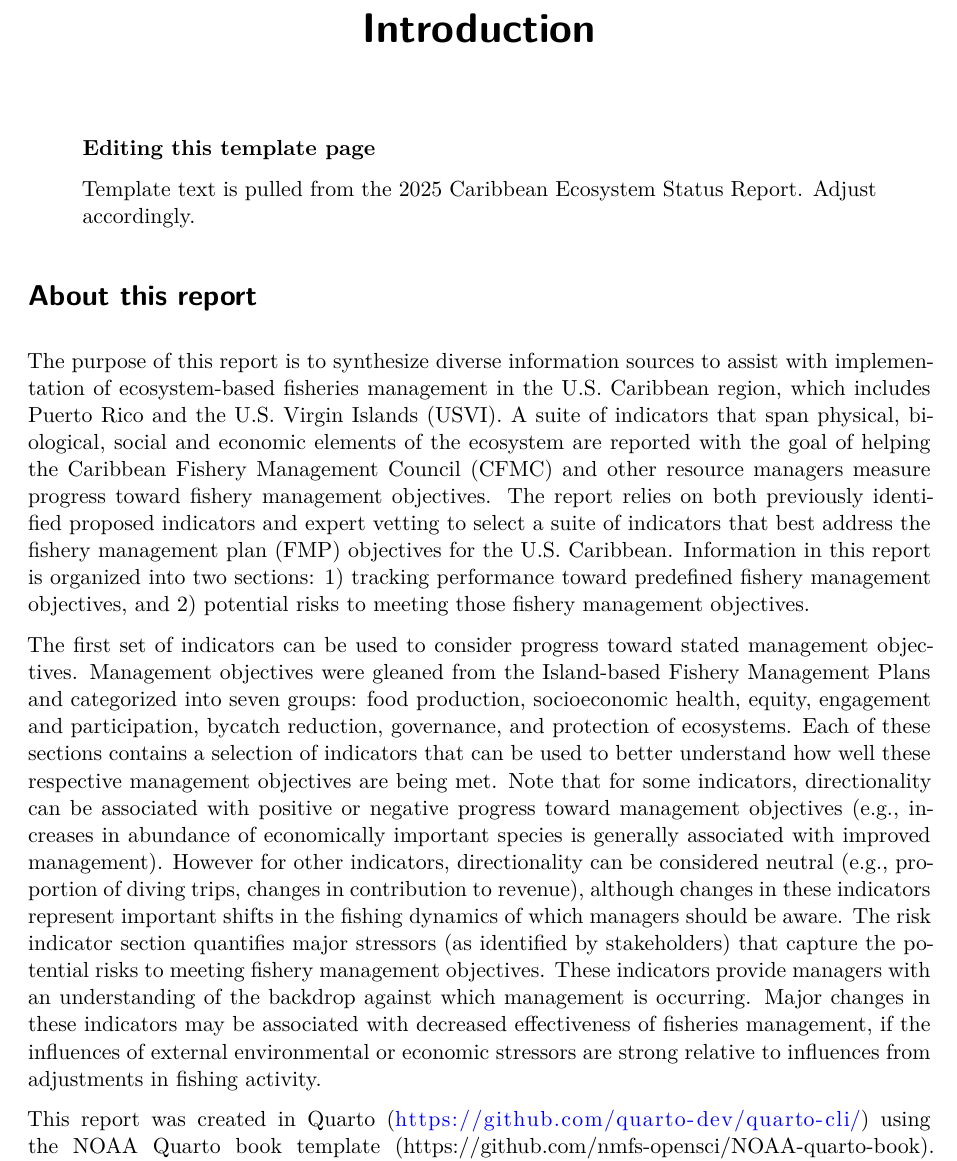
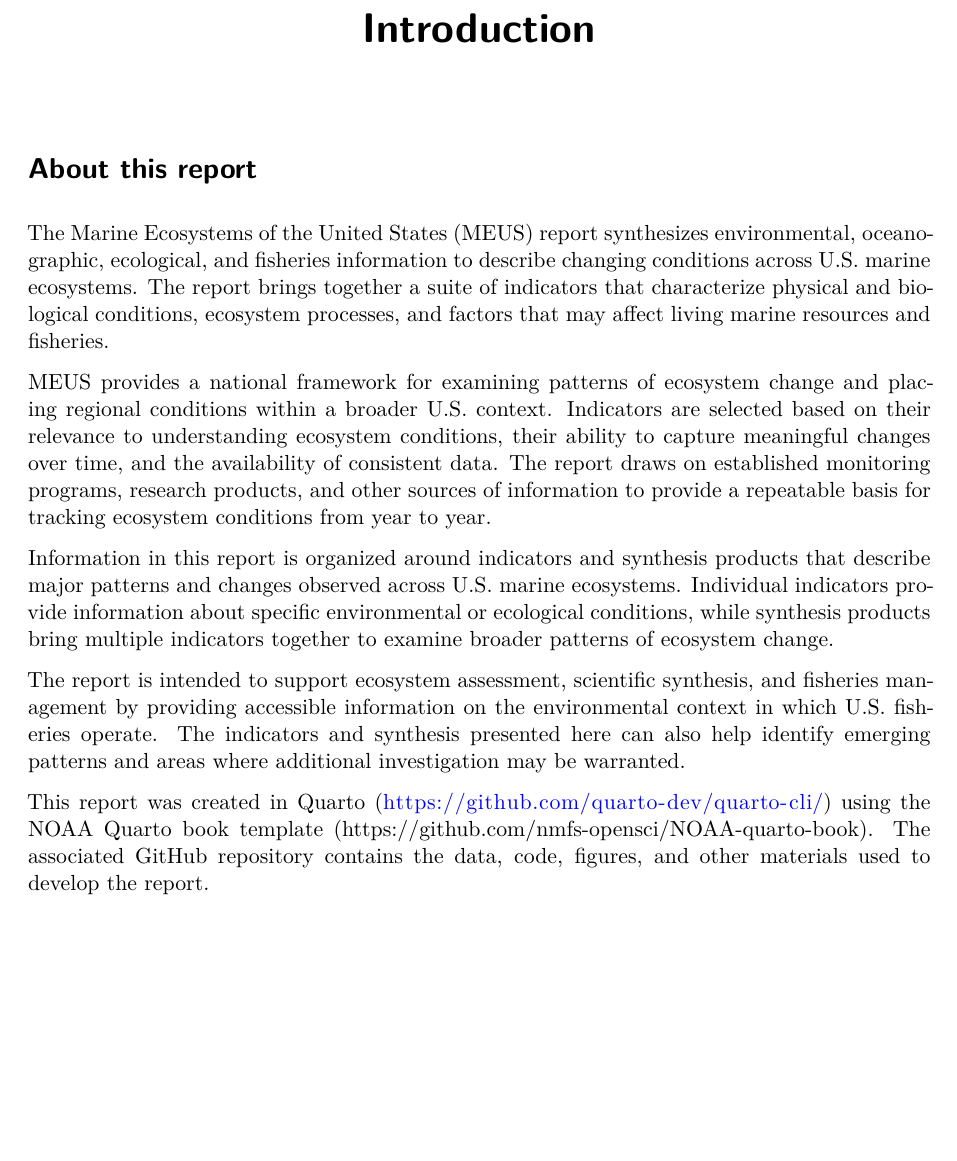
Before and after one commit to Marine-Ecosystems-of-the-US/MEUS, a Quarto document (index.qmd): part of page 1 of 3 before the commit and part of the page after it, cut so that both start at the same text, the shorter picture padded with empty space. Rendered offline with R 4.5, knitr and Pandoc in place of Quarto, then LaTeX, with nearby package versions; drawn as R Markdown's standard PDF in place of the format the file asks for.

Commit message:
Update index.qmd

```diff
--- a/index.qmd
+++ b/index.qmd
@@ -3,18 +3,15 @@ title: "Introduction"
 lightbox: TRUE
 ---
 
-::: {.callout-note}
-## Editing this template page
-Template text is pulled from the 2025 Caribbean Ecosystem Status Report. Adjust accordingly.
-:::
 
 # About this report
 
-The purpose of this report is to synthesize diverse information sources to assist with implementation of ecosystem-based fisheries management in the U.S. Caribbean region, which includes Puerto Rico and the U.S. Virgin Islands (USVI). A suite of indicators that span physical, biological, social and economic elements of the ecosystem are reported with the goal of helping the Caribbean Fishery Management Council (CFMC) and other resource managers measure progress toward fishery management objectives. The report relies on both previously identified proposed indicators and expert vetting to select a suite of indicators that best address the fishery management plan (FMP) objectives for the U.S. Caribbean. Information in this report is organized into two sections: 1) tracking performance toward predefined fishery management objectives, and 2) potential risks to meeting those fishery management objectives.
+The Marine Ecosystems of the United States (MEUS) report synthesizes environmental, oceanographic, ecological, and fisheries information to describe changing conditions across U.S. marine ecosystems. The report brings together a suite of indicators that characterize physical and biological conditions, ecosystem processes, and factors that may affect living marine resources and fisheries.
 
-The first set of indicators can be used to consider progress toward stated management objectives. Management objectives were gleaned from the Island-based Fishery Management Plans and categorized into seven groups: food production, socioeconomic health, equity, engagement and participation, bycatch reduction, governance, and protection of ecosystems. Each of these sections contains a selection of indicators that can be used to better understand how well these respective management objectives are being met. Note that for some indicators, directionality can be associated with positive or negative progress toward management objectives (e.g., increases in abundance of economically important species is generally associated with improved management). However for other indicators, directionality can be considered neutral (e.g., proportion of diving trips, changes in contribution to revenue), although changes in these indicators represent important shifts in the fishing dynamics of which managers should be aware. The risk indicator section quantifies major stressors (as identified by stakeholders) that capture the potential risks to meeting fishery management objectives. These indicators provide managers with an understanding of the backdrop against which management is occurring. Major changes in these indicators may be associated with decreased effectiveness of fisheries management, if the influences of external environmental or economic stressors are strong relative to influences from adjustments in fishing activity.
+MEUS provides a national framework for examining patterns of ecosystem change and placing regional conditions within a broader U.S. context. Indicators are selected based on their relevance to understanding ecosystem conditions, their ability to capture meaningful changes over time, and the availability of consistent data. The report draws on established monitoring programs, research products, and other sources of information to provide a repeatable basis for tracking ecosystem conditions from year to year.
 
-This report was created in Quarto (<https://github.com/quarto-dev/quarto-cli/>) using the NOAA Quarto book template ([https://github.com/nmfs-opensci/NOAA-quarto-book](#0){style="font-size: 12pt;"}). A github repository houses all the indicator data and R code used to compile the report ([https://github.com/Gulf-IEA/Caribbean-ESR-2](#0){style="font-size: 12pt;"}).
+Information in this report is organized around indicators and synthesis products that describe major patterns and changes observed across U.S. marine ecosystems. Individual indicators provide information about specific environmental or ecological conditions, while synthesis products bring multiple indicators together to examine broader patterns of ecosystem change.
 
-# Indicator selection
+The report is intended to support ecosystem assessment, scientific synthesis, and fisheries management by providing accessible information on the environmental context in which U.S. fisheries operate. The indicators and synthesis presented here can also help identify emerging patterns and areas where additional investigation may be warranted.
 
+This report was created in Quarto (<https://github.com/quarto-dev/quarto-cli/>) using the NOAA Quarto book template ([https://github.com/nmfs-opensci/NOAA-quarto-book](#0){style="font-size: 12pt;"}). The associated GitHub repository contains the data, code, figures, and other materials used to develop the report.
```
Also changed, not shown: index.qmd (11 more changed lines).
